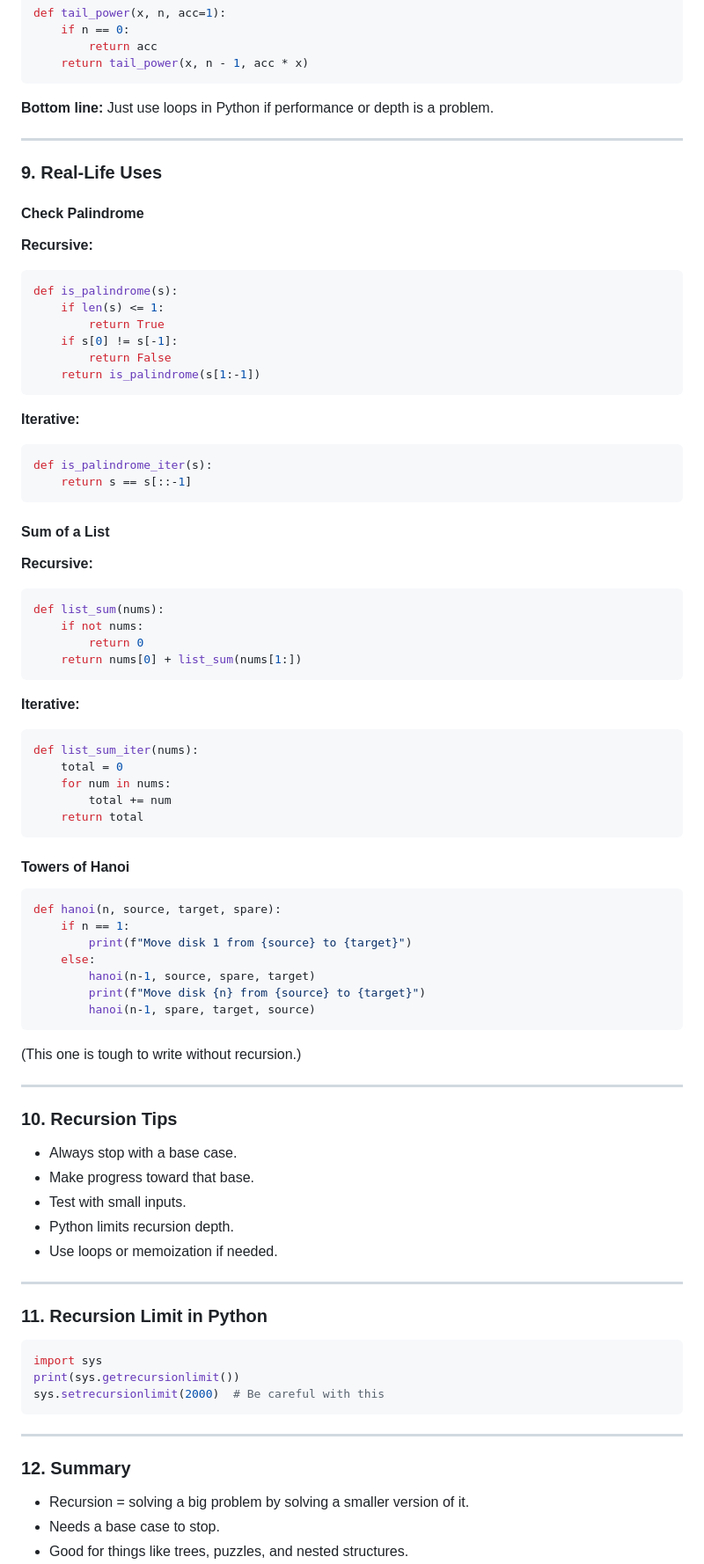
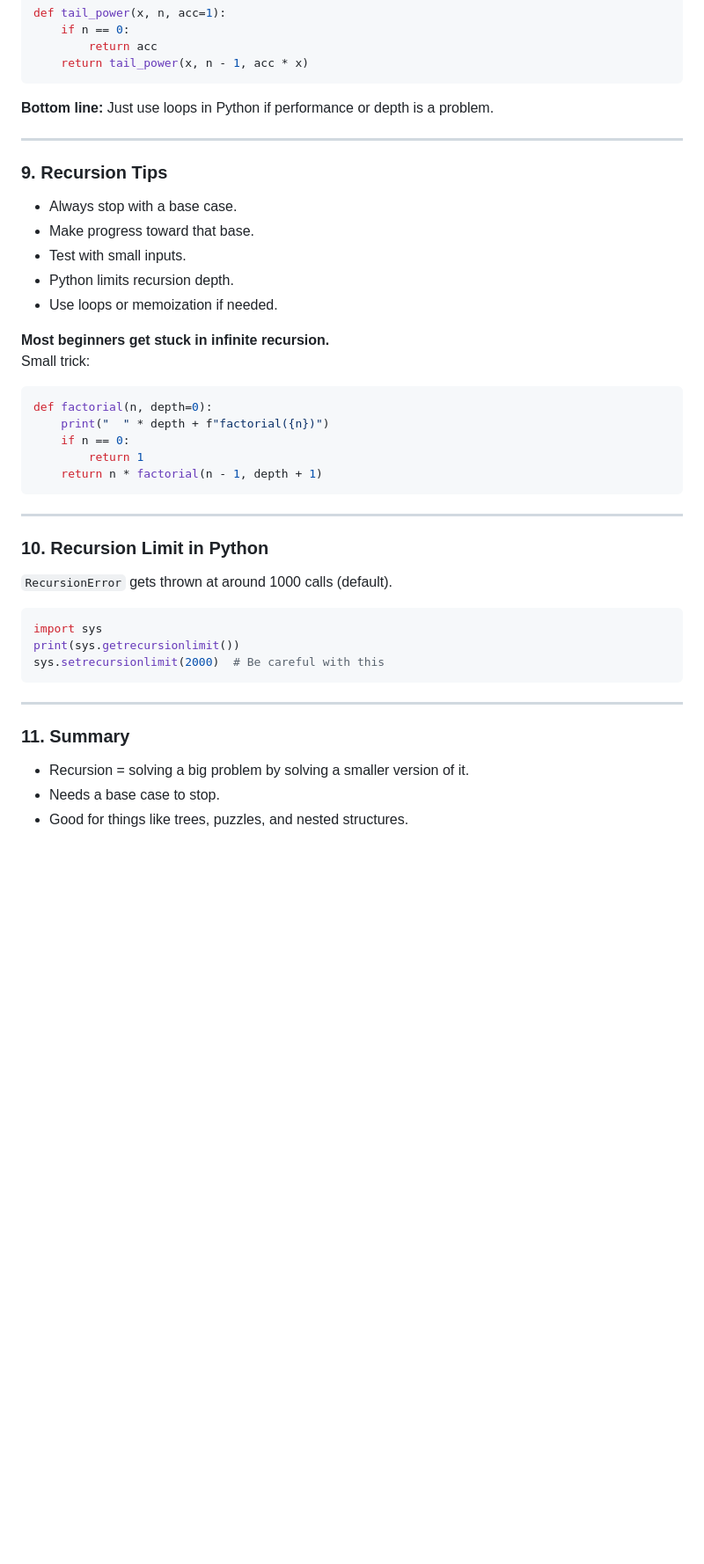
Before and after one commit to thisismalindu/my-website-blog, a Markdown page: src/recursion-in-python.md, the part around the change printed below. Shown: that part at 88% size. Rendered like a GitHub page; blank space fills up the shorter version.

Commit message:
blog: edit post content

````diff
--- a/src/recursion-in-python.md
+++ b/src/recursion-in-python.md
@@ -286,66 +312,7 @@ def tail_power(x, n, acc=1):
 
 ---
 
-### 9. Real-Life Uses
-
-#### Check Palindrome
-
-**Recursive:**
-
-```python
-def is_palindrome(s):
-    if len(s) <= 1:
-        return True
-    if s[0] != s[-1]:
-        return False
-    return is_palindrome(s[1:-1])
-```
-
-**Iterative:**
-
-```python
-def is_palindrome_iter(s):
-    return s == s[::-1]
-```
-
-#### Sum of a List
-
-**Recursive:**
-
-```python
-def list_sum(nums):
-    if not nums:
-        return 0
-    return nums[0] + list_sum(nums[1:])
-```
-
-**Iterative:**
-
-```python
-def list_sum_iter(nums):
-    total = 0
-    for num in nums:
-        total += num
-    return total
-```
-
-#### Towers of Hanoi
-
-```python
-def hanoi(n, source, target, spare):
-    if n == 1:
-        print(f"Move disk 1 from {source} to {target}")
-    else:
-        hanoi(n-1, source, spare, target)
-        print(f"Move disk {n} from {source} to {target}")
-        hanoi(n-1, spare, target, source)
-```
-
-(This one is tough to write without recursion.)
-
----
-
-### 10. Recursion Tips
+### 9. Recursion Tips
 
 - Always stop with a base case.
 - Make progress toward that base.
@@ -353,9 +320,22 @@ def hanoi(n, source, target, spare):
 - Python limits recursion depth.
 - Use loops or memoization if needed.
 
+**Most beginners get stuck in infinite recursion.**
+Small trick:
+
+```python
+def factorial(n, depth=0):
+    print("  " * depth + f"factorial({n})")
+    if n == 0:
+        return 1
+    return n * factorial(n - 1, depth + 1)
+```
+
 ---
 
-### 11. Recursion Limit in Python
+### 10. Recursion Limit in Python
+
+`RecursionError` gets thrown at around 1000 calls (default).
 
 ```python
 import sys
@@ -365,7 +345,7 @@ sys.setrecursionlimit(2000)  # Be careful with this
 
 ---
 
-### 12. Summary
+### 11. Summary
 
 - Recursion = solving a big problem by solving a smaller version of it.
 - Needs a base case to stop.
````
Also changed, not shown: other parts of src/recursion-in-python.md (+26 -0 lines).
